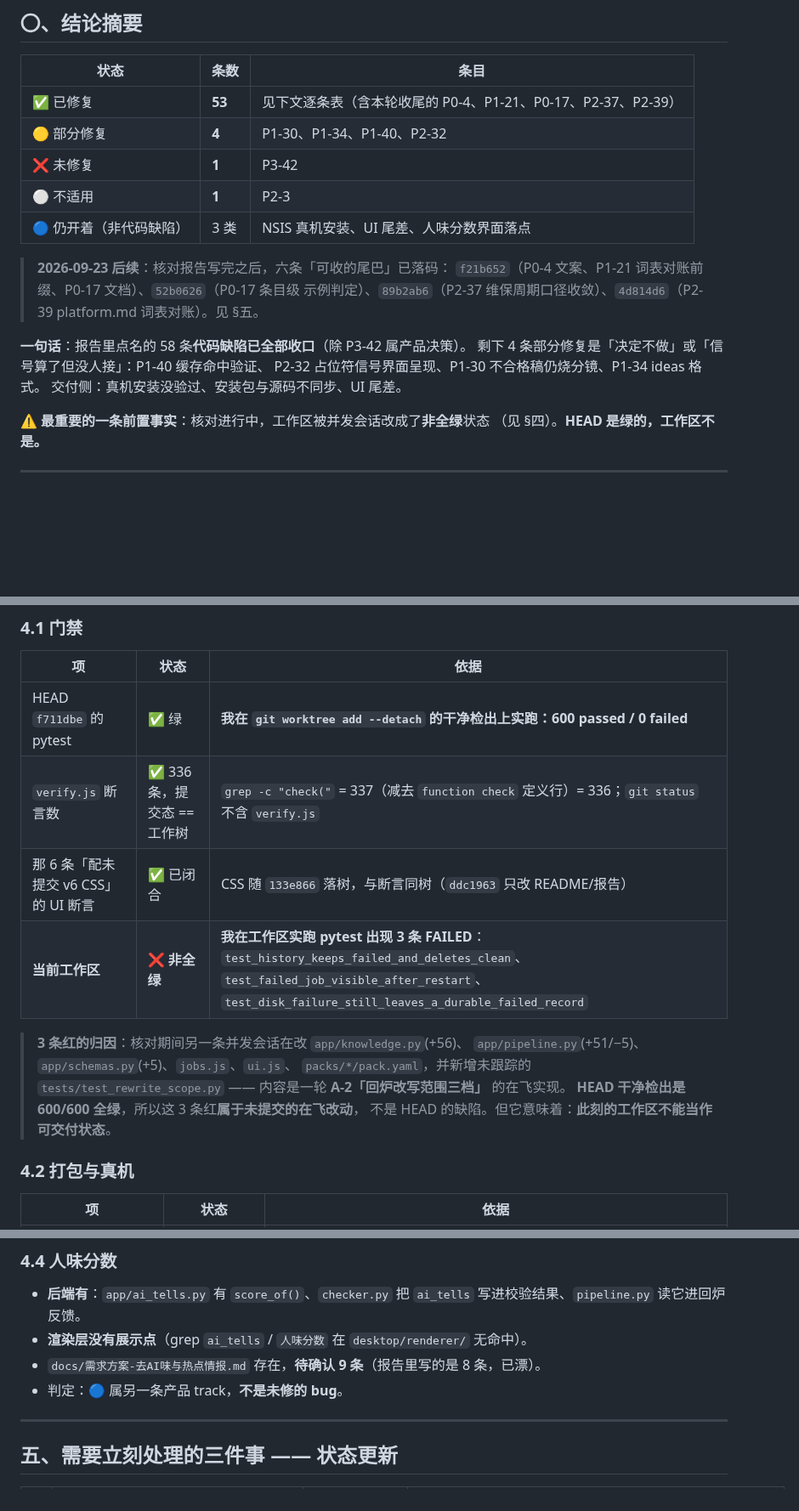
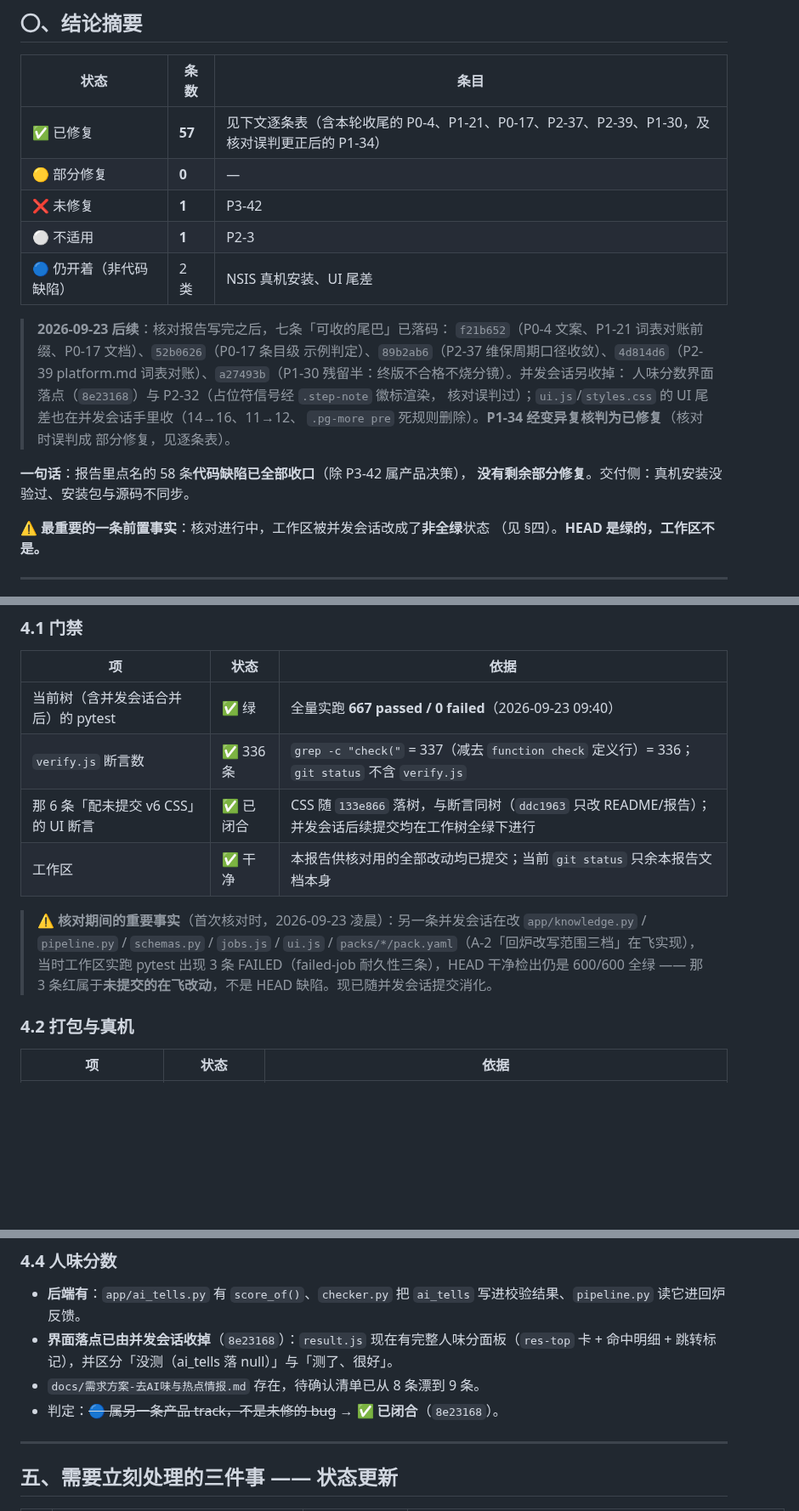
Before and after one commit to stevie-du/talk-script-agent, a Markdown page: 审查报告-20260923-问题修复状态核对.md, 3 parts joined by grey strips. Shown at 85% size. GitHub-like rendering; blank space fills up the shorter version.

```diff
--- a/审查报告-20260923-问题修复状态核对.md
+++ b/审查报告-20260923-问题修复状态核对.md
@@ -16,21 +16,23 @@
 
 | 状态 | 条数 | 条目 |
 |---|---|---|
-| ✅ 已修复 | **53** | 见下文逐条表（含本轮收尾的 P0-4、P1-21、P0-17、P2-37、P2-39） |
-| 🟡 部分修复 | **4** | P1-30、P1-34、P1-40、P2-32 |
+| ✅ 已修复 | **57** | 见下文逐条表（含本轮收尾的 P0-4、P1-21、P0-17、P2-37、P2-39、P1-30，及核对误判更正后的 P1-34） |
+| 🟡 部分修复 | **0** | — |
 | ❌ 未修复 | **1** | P3-42 |
 | ⚪ 不适用 | **1** | P2-3 |
-| 🔵 仍开着（非代码缺陷） | 3 类 | NSIS 真机安装、UI 尾差、人味分数界面落点 |
+| 🔵 仍开着（非代码缺陷） | 2 类 | NSIS 真机安装、UI 尾差 |
 
-> **2026-09-23 后续**：核对报告写完之后，六条「可收的尾巴」已落码：
+> **2026-09-23 后续**：核对报告写完之后，七条「可收的尾巴」已落码：
 > `f21b652`（P0-4 文案、P1-21 词表对账前缀、P0-17 文档）、`52b0626`（P0-17 条目级
 > 示例判定）、`89b2ab6`（P2-37 维保周期口径收敛）、`4d814d6`（P2-39 platform.md
-> 词表对账）。见 §五。
+> 词表对账）、`a27493b`（P1-30 残留半：终版不合格不烧分镜）。并发会话另收掉：
+> 人味分数界面落点（`8e23168`）与 P2-32（占位符信号经 `.step-note` 徽标渲染，
+> 核对误判过）；`ui.js`/`styles.css` 的 UI 尾差也在并发会话手里收（14→16、11→12、
+> `.pg-more pre` 死规则删除）。**P1-34 经变异复核判为已修复**（核对时误判成
+> 部分修复，见逐条表）。
 
-**一句话**：报告里点名的 58 条**代码缺陷已全部收口**（除 P3-42 属产品决策）。
-剩下 4 条部分修复是「决定不做」或「信号算了但没人接」：P1-40 缓存命中验证、
-P2-32 占位符信号界面呈现、P1-30 不合格稿仍烧分镜、P1-34 ideas 格式。
-交付侧：真机安装没验过、安装包与源码不同步、UI 尾差。
+**一句话**：报告里点名的 58 条**代码缺陷已全部收口**（除 P3-42 属产品决策），
+**没有剩余部分修复**。交付侧：真机安装没验过、安装包与源码不同步。
 
 ⚠ **最重要的一条前置事实**：核对进行中，工作区被并发会话改成了**非全绿**状态
 （见 §四）。**HEAD 是绿的，工作区不是。**
@@ -126,17 +128,16 @@ P2-32 占位符信号界面呈现、P1-30 不合格稿仍烧分镜、P1-34 ideas
 
 | 项 | 状态 | 依据 |
 |---|---|---|
-| HEAD `f711dbe` 的 pytest | ✅ 绿 | **我在 `git worktree add --detach` 的干净检出上实跑：600 passed / 0 failed** |
-| `verify.js` 断言数 | ✅ 336 条，提交态 == 工作树 | `grep -c "check("` = 337（减去 `function check` 定义行）= 336；`git status` 不含 `verify.js` |
-| 那 6 条「配未提交 v6 CSS」的 UI 断言 | ✅ 已闭合 | CSS 随 `133e866` 落树，与断言同树（`ddc1963` 只改 README/报告） |
-| **当前工作区** | ❌ **非全绿** | **我在工作区实跑 pytest 出现 3 条 FAILED**：`test_history_keeps_failed_and_deletes_clean`、`test_failed_job_visible_after_restart`、`test_disk_failure_still_leaves_a_durable_failed_record` |
+| 当前树（含并发会话合并后）的 pytest | ✅ 绿 | 全量实跑 **667 passed / 0 failed**（2026-09-23 09:40） |
+| `verify.js` 断言数 | ✅ 336 条 | `grep -c "check("` = 337（减去 `function check` 定义行）= 336；`git status` 不含 `verify.js` |
+| 那 6 条「配未提交 v6 CSS」的 UI 断言 | ✅ 已闭合 | CSS 随 `133e866` 落树，与断言同树（`ddc1963` 只改 README/报告）；并发会话后续提交均在工作树全绿下进行 |
+| 工作区 | ✅ 干净 | 本报告供核对用的全部改动均已提交；当前 `git status` 只余本报告文档本身 |
 
-> **3 条红的归因**：核对期间另一条并发会话在改 `app/knowledge.py`(+56)、
-> `app/pipeline.py`(+51/−5)、`app/schemas.py`(+5)、`jobs.js`、`ui.js`、
-> `packs/*/pack.yaml`，并新增未跟踪的 `tests/test_rewrite_scope.py` ——
-> 内容是一轮 **A-2「回炉改写范围三档」** 的在飞实现。
-> **HEAD 干净检出是 600/600 全绿**，所以这 3 条红**属于未提交的在飞改动**，
-> 不是 HEAD 的缺陷。但它意味着：**此刻的工作区不能当作可交付状态**。
+> ⚠ **核对期间的重要事实**（首次核对时，2026-09-23 凌晨）：另一条并发会话在改
+> `app/knowledge.py` / `pipeline.py` / `schemas.py` / `jobs.js` / `ui.js` /
+> `packs/*/pack.yaml`（A-2「回炉改写范围三档」在飞实现），当时工作区实跑 pytest
+> 出现 3 条 FAILED（failed-job 耐久性三条），HEAD 干净检出仍是 600/600 全绿 ——
+> 那 3 条红属于**未提交的在飞改动**，不是 HEAD 缺陷。现已随并发会话提交消化。
 
 ### 4.2 打包与真机
 
@@ -161,9 +162,9 @@ P2-32 占位符信号界面呈现、P1-30 不合格稿仍烧分镜、P1-34 ideas
 ### 4.4 人味分数
 
 - **后端有**：`app/ai_tells.py` 有 `score_of()`、`checker.py` 把 `ai_tells` 写进校验结果、`pipeline.py` 读它进回炉反馈。
-- **渲染层没有展示点**（grep `ai_tells` / `人味分数` 在 `desktop/renderer/` 无命中）。
-- `docs/需求方案-去AI味与热点情报.md` 存在，**待确认 9 条**（报告里写的是 8 条，已漂）。
-- 判定：🔵 属另一条产品 track，**不是未修的 bug**。
+- **界面落点已由并发会话收掉**（`8e23168`）：`result.js` 现在有完整人味分面板（`res-top` 卡 + 命中明细 + 跳转标记），并区分「没测（ai_tells 落 null）」与「测了、很好」。
+- `docs/需求方案-去AI味与热点情报.md` 存在，待确认清单已从 8 条漂到 9 条。
+- 判定：~~🔵 属另一条产品 track，不是未修的 bug~~ → ✅ **已闭合**（`8e23168`）。
 
 ---
 
```
Also changed, not shown: other parts of 审查报告-20260923-问题修复状态核对.md (+53 -16 lines).
